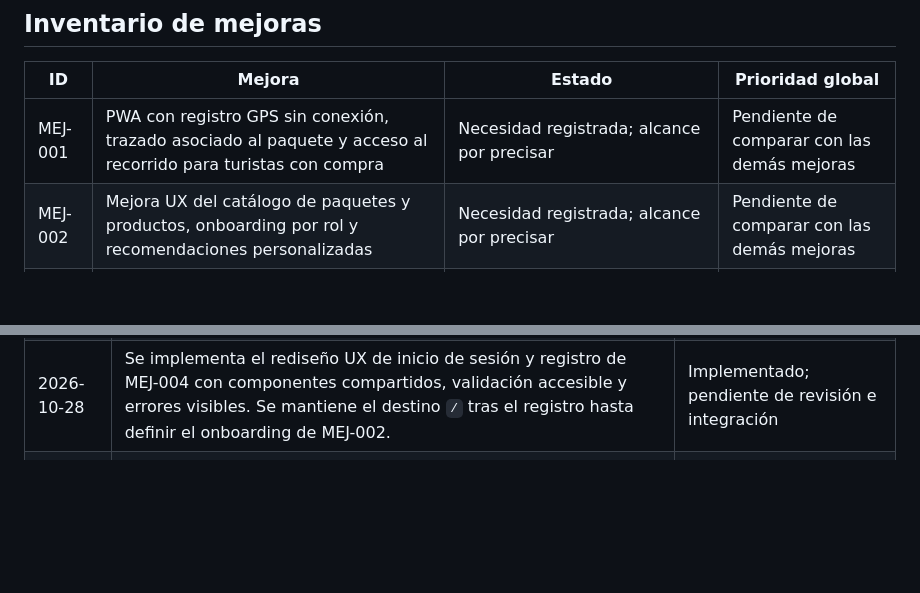
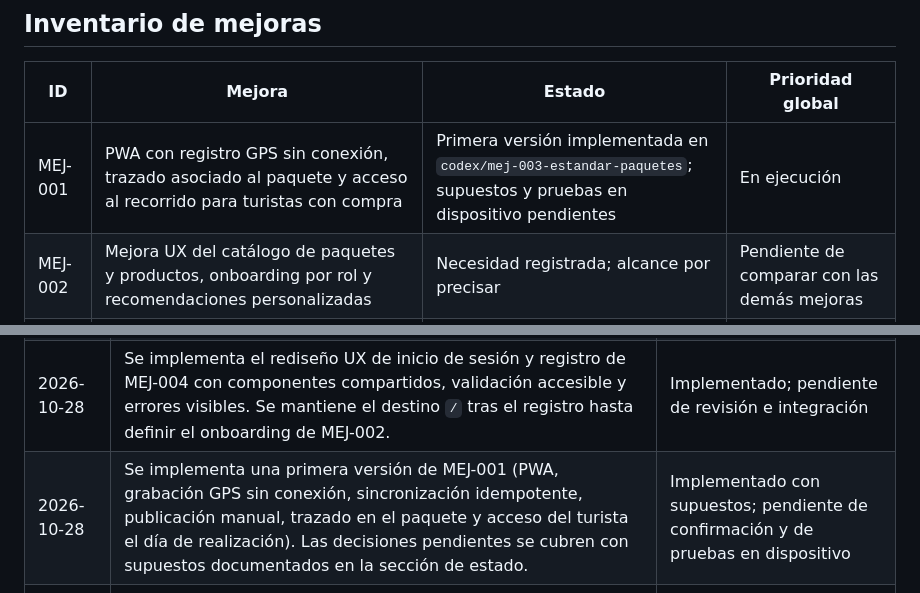
Before and after one commit to Patrick750/Amazonia-Viva, a Markdown page: documentacion/plan-mejoras-sistema.md, 2 parts joined by grey strips. GitHub-like rendering; blank space fills up the shorter version.

```diff
--- a/documentacion/plan-mejoras-sistema.md
+++ b/documentacion/plan-mejoras-sistema.md
@@ -8,7 +8,7 @@ Documento de trabajo que se actualizará con las necesidades indicadas por el us
 
 | ID      | Mejora                                                                                                         | Estado                                     | Prioridad global                             |
 | ------- | -------------------------------------------------------------------------------------------------------------- | ------------------------------------------ | -------------------------------------------- |
-| MEJ-001 | PWA con registro GPS sin conexión, trazado asociado al paquete y acceso al recorrido para turistas con compra | Necesidad registrada; alcance por precisar | Pendiente de comparar con las demás mejoras |
+| MEJ-001 | PWA con registro GPS sin conexión, trazado asociado al paquete y acceso al recorrido para turistas con compra | Primera versión implementada en `codex/mej-003-estandar-paquetes`; supuestos y pruebas en dispositivo pendientes | En ejecución |
 | MEJ-002 | Mejora UX del catálogo de paquetes y productos, onboarding por rol y recomendaciones personalizadas | Necesidad registrada; alcance por precisar | Pendiente de comparar con las demás mejoras |
 | MEJ-003 | Actualizar el registro de paquetes turísticos conforme al documento de referencia y mejorar su interfaz visual y de uso | Implementada en `codex/mej-003-estandar-paquetes`; pendiente de revisión e integración | En ejecución |
 | MEJ-004 | Rediseño UX de inicio de sesión y creación de cuenta utilizando la skill diseno-ux-web | Implementada en `codex/mej-003-estandar-paquetes`; pendiente de revisión e integración | En ejecución |
@@ -424,4 +446,5 @@ No comprobado: lectores de pantalla, dispositivos físicos ni los estados de red
 | 2026-10-28 | `seed_paquetes` genera la ficha del estándar y añade `--completar-existentes` para los paquetes de demostración anteriores a MEJ-003. No se ejecuta en producción. | Implementado; pendiente de revisión e integración |
 | 2026-10-28 | La edición de un paquete anterior a MEJ-003 ya no exige modalidad en el formulario, igual que el backend (que solo la exige al crear). Se muestra un aviso para completarla. Se renumeran RF-018 a RF-020 de MEJ-004 por duplicar RF-016 y RF-017. | Implementado; pendiente de revisión e integración |
 | 2026-10-28 | Se implementa el rediseño UX de inicio de sesión y registro de MEJ-004 con componentes compartidos, validación accesible y errores visibles. Se mantiene el destino `/` tras el registro hasta definir el onboarding de MEJ-002. | Implementado; pendiente de revisión e integración |
+| 2026-10-28 | Se implementa una primera versión de MEJ-001 (PWA, grabación GPS sin conexión, sincronización idempotente, publicación manual, trazado en el paquete y acceso del turista el día de realización). Las decisiones pendientes se cubren con supuestos documentados en la sección de estado. | Implementado con supuestos; pendiente de confirmación y de pruebas en dispositivo |
 | 2026-10-16 | A solicitud del usuario, se documenta para MEJ-002 la opción técnica recomendada: diccionarios, conjuntos, vectores y reglas explícitas, con ordenación por afinidad y heap opcional. Se incorpora el cruce planteado de características personales con requisitos y riesgo de actividades. | Propuesta documentada; reglas y campos pendientes de validación |
```
Also changed, not shown: other parts of documentacion/plan-mejoras-sistema.md (+22 -0 lines).
